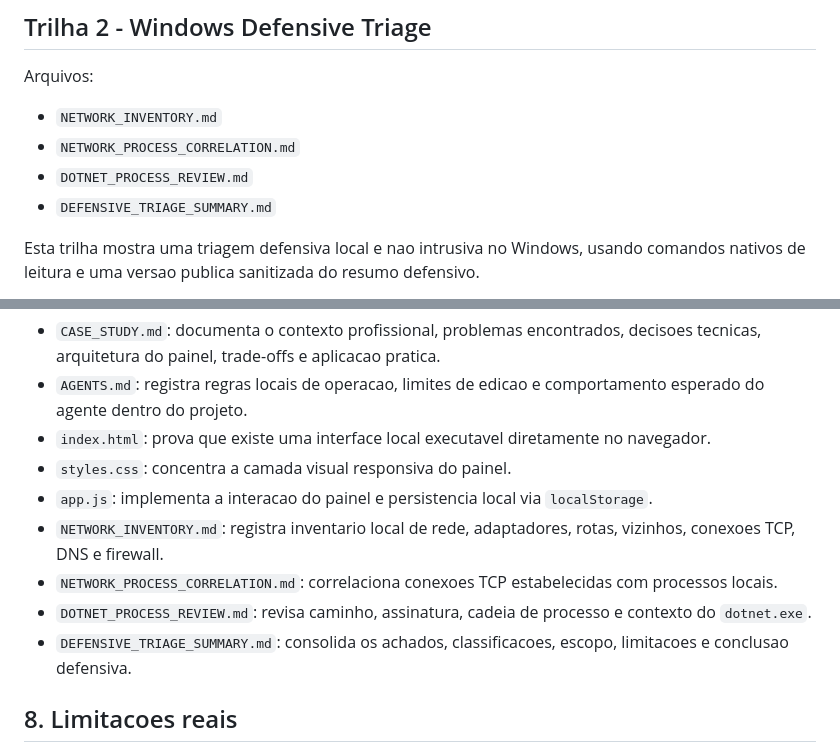
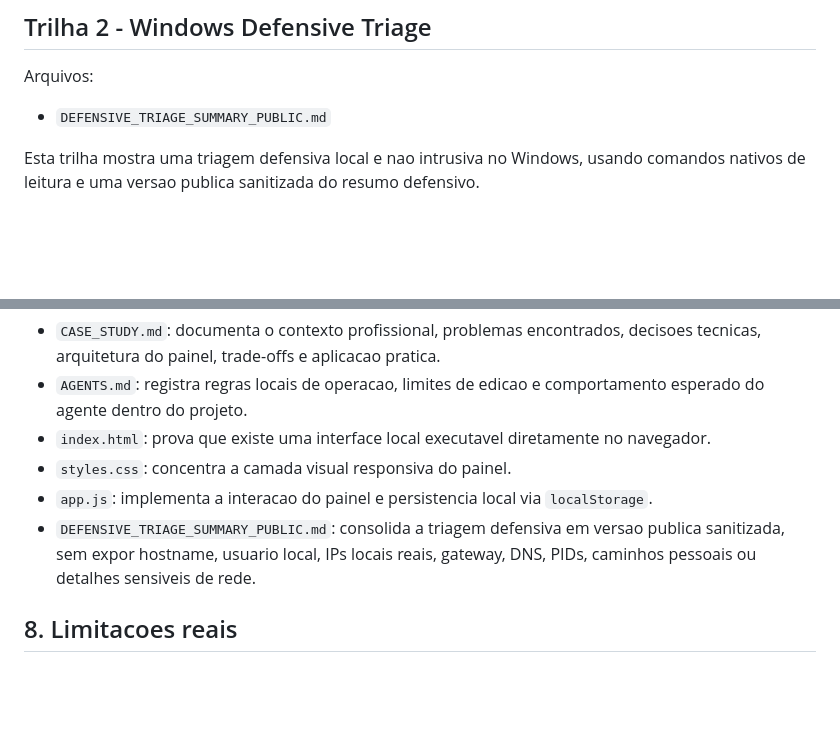
Before and after one commit to aisamuraiagent-source/codex-safe-operation-lab-public, a Markdown page: README.md, 2 parts joined by grey strips. Rendered like a GitHub page; blank space fills up the shorter version.

Commit message:
Remove internal report references from public materials

```diff
--- a/README.md
+++ b/README.md
@@ -59,10 +59,7 @@ Ela documenta o uso de uma pasta segura, regras locais, sandbox, aprovacao human
 
 Arquivos:
 
-- `NETWORK_INVENTORY.md`
-- `NETWORK_PROCESS_CORRELATION.md`
-- `DOTNET_PROCESS_REVIEW.md`
-- `DEFENSIVE_TRIAGE_SUMMARY.md`
+- `DEFENSIVE_TRIAGE_SUMMARY_PUBLIC.md`
 
 Esta trilha mostra uma triagem defensiva local e nao intrusiva no Windows, usando comandos nativos de leitura e uma versao publica sanitizada do resumo defensivo.
 
@@ -104,10 +101,7 @@ Nao ha dependencias, instalacao de pacotes, build, servidor local ou acesso a in
 - `index.html`: prova que existe uma interface local executavel diretamente no navegador.
 - `styles.css`: concentra a camada visual responsiva do painel.
 - `app.js`: implementa a interacao do painel e persistencia local via `localStorage`.
-- `NETWORK_INVENTORY.md`: registra inventario local de rede, adaptadores, rotas, vizinhos, conexoes TCP, DNS e firewall.
-- `NETWORK_PROCESS_CORRELATION.md`: correlaciona conexoes TCP estabelecidas com processos locais.
-- `DOTNET_PROCESS_REVIEW.md`: revisa caminho, assinatura, cadeia de processo e contexto do `dotnet.exe`.
-- `DEFENSIVE_TRIAGE_SUMMARY.md`: consolida os achados, classificacoes, escopo, limitacoes e conclusao defensiva.
+- `DEFENSIVE_TRIAGE_SUMMARY_PUBLIC.md`: consolida a triagem defensiva em versao publica sanitizada, sem expor hostname, usuario local, IPs locais reais, gateway, DNS, PIDs, caminhos pessoais ou detalhes sensiveis de rede.
 
 ## 8. Limitacoes reais
 
```
Also changed, not shown: DEFENSIVE_TRIAGE_SUMMARY_PUBLIC.md (+0 -6 lines).
